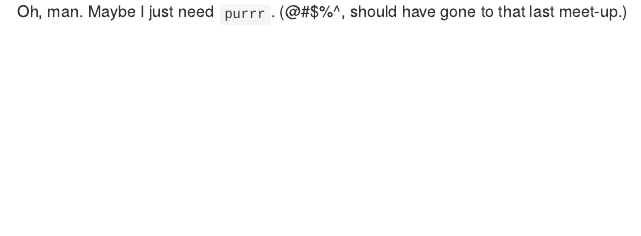
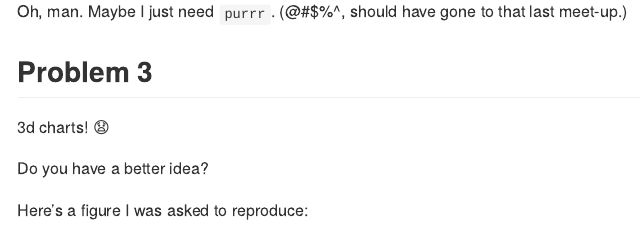
Before and after one commit to monicagerber/boston-rladies, an R Markdown document (ggplot2-problems.Rmd): the page in a window 1100 px wide, from 14130 px down. Rendered offline with R 4.5, knitr and Pandoc, with nearby package versions; code that draws random numbers runs with fixed seeds of ours.

Commit message:
add problem 3

````diff
--- a/ggplot2-problems.Rmd
+++ b/ggplot2-problems.Rmd
@@ -148,3 +148,14 @@ chc_data %>%
 ```
 
 Oh, man. Maybe I just need `purrr`. (@#$%^, should have gone to that last meet-up.)
+
+
+## Problem 3
+
+3d charts! :anguished:
+
+Do you have a better idea?
+
+Here's a figure I was asked to reproduce:
+
+![](images/3d-figure.png)
````
Also changed, not shown: ggplot2-problems.md, images/3d-figure.PNG (added), 18 other files.
